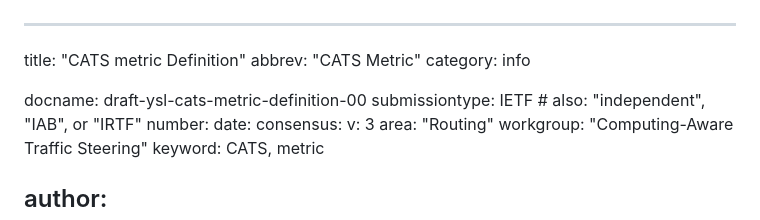
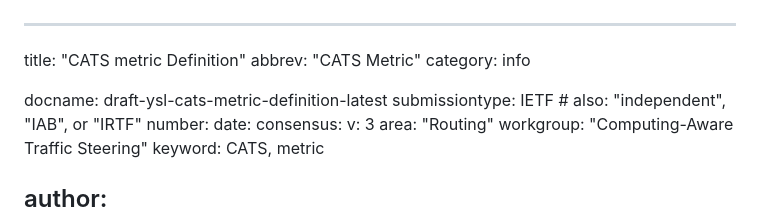
Before and after one commit to VMatrix1900/draft-cats-metric-definition, a Markdown page: draft-ysl-cats-metric-definition.md, the part around the change. GitHub-like rendering.

```diff
--- a/draft-ysl-cats-metric-definition.md
+++ b/draft-ysl-cats-metric-definition.md
@@ -4,7 +4,7 @@ title: "CATS metric Definition"
 abbrev: "CATS Metric"
 category: info
 
-docname: draft-ysl-cats-metric-definition-00
+docname: draft-ysl-cats-metric-definition-latest
 submissiontype: IETF  # also: "independent", "IAB", or "IRTF"
 number:
 date:
```
